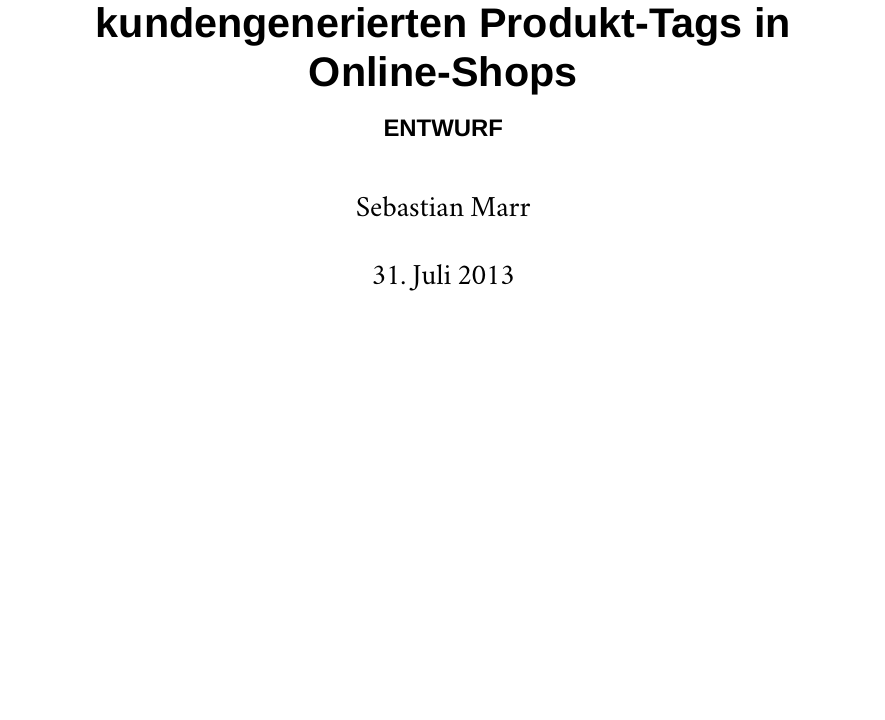
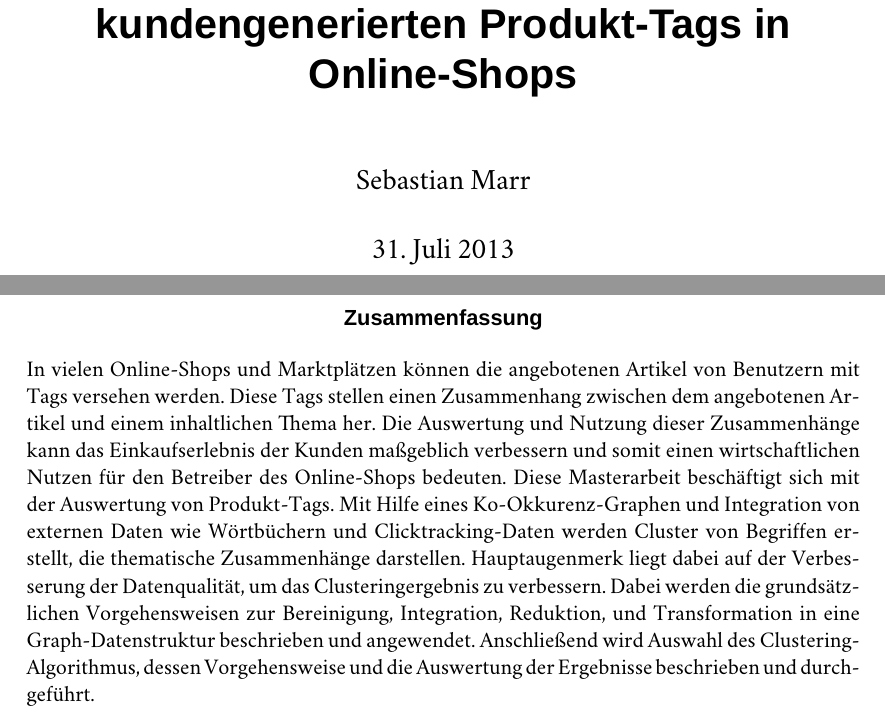
Before and after one commit to sebastianmarr/thesis, a LaTeX thesis (thesis/main.tex, which reads thesis/abstract.tex): part of page 1 of 7 before the commit and two parts of pages 1 and 2 of 8 after it, the two joined at a grey line, cut so that both start at the same text, the shorter picture padded with empty space. Compiled offline with XeLaTeX; a missing font is replaced by an installed copy or a similar font.

Commit message:
add abstract

```diff
--- /dev/null
+++ b/thesis/abstract.tex
@@ -0,0 +1,3 @@
+\begin{abstract}
+In vielen Online-Shops und Marktplätzen können die angebotenen Artikel von Benutzern mit Tags versehen werden. Diese Tags stellen einen Zusammenhang zwischen dem angebotenen Artikel und einem inhaltlichen Thema her. Die Auswertung und Nutzung dieser Zusammenhänge kann das Einkaufserlebnis der Kunden maßgeblich verbessern und somit einen wirtschaftlichen Nutzen für den Betreiber des Online-Shops bedeuten. Diese Masterarbeit beschäftigt sich mit der Auswertung von Produkt-Tags. Mit Hilfe eines Ko-Okkurenz-Graphen und Integration von externen Daten wie Wörtbüchern und Clicktracking-Daten werden Cluster von Begriffen erstellt, die thematische Zusammenhänge darstellen. Hauptaugenmerk liegt dabei auf der Verbesserung der Datenqualität, um das Clusteringergebnis zu verbessern. Dabei werden die grundsätzlichen Vorgehensweisen zur Bereinigung, Integration, Reduktion, und Transformation in eine Graph-Datenstruktur beschrieben und angewendet. Anschließend wird Auswahl des Clustering-Algorithmus, dessen Vorgehensweise und die Auswertung der Ergebnisse beschrieben und durchgeführt.
+\end{abstract}
--- a/thesis/main.tex
+++ b/thesis/main.tex
@@ -1,4 +1,4 @@
-\documentclass[a4paper,listof=totoc]{scrreprt}
+\documentclass[a4paper,listof=totoc,abstracton]{scrreprt}
 
 \usepackage{xltxtra}
 
@@ -15,11 +15,13 @@
 
 \author{Sebastian Marr}
 \title{Integration und Clustering von kundengenerierten Produkt-Tags in Online-Shops}
-\subtitle{ENTWURF}
 
 \begin{document}
 
 \maketitle
+
+\renewcommand\abstractname{Zusammenfassung}
+\include{abstract}
 
 \tableofcontents
 
```
